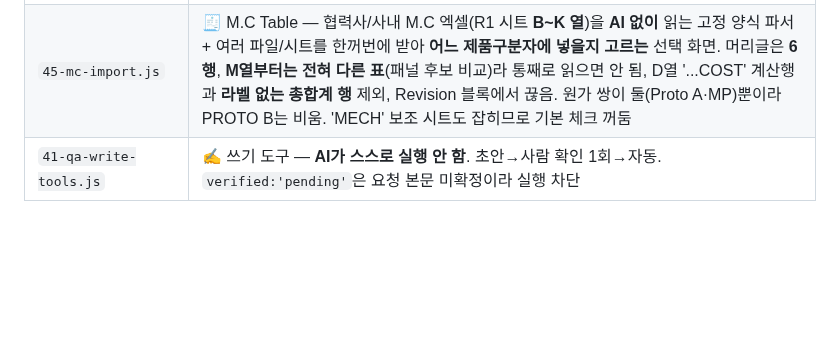
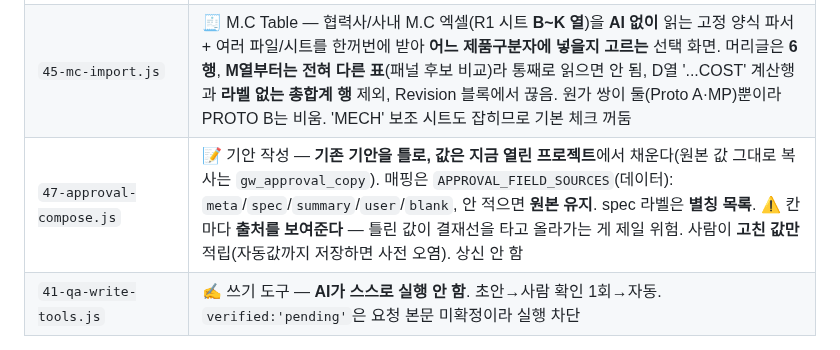
Before and after one commit to yhparkkortek/ganttchart, a Markdown page: CLAUDE.md, the part around the change. Rendered like a GitHub page; blank space fills up the shorter version.

Commit message:
문서: CLAUDE.md 파일 맵에 js/47-approval-compose.js 추가
Co-Authored-By: Claude Opus 5 <noreply@anthropic.com>

```diff
--- a/CLAUDE.md
+++ b/CLAUDE.md
@@ -141,6 +141,7 @@ Telegram 알람 + 주간 업무 보고 + 캘린더 뷰를 하나의 페이지에
 | `42-page-excel-io.js` | 📄↔📊 페이지 ↔ 엑셀 왕복(출력 → 엑셀 수정 → 다시 불러오기). 인쇄 버튼 **왼쪽에 런타임 삽입**. 대상·시트 구성은 `PAGE_EXCEL_SPECS`(데이터) 한 곳 — 새 페이지는 항목 하나만 추가. 통째 교체 + 되돌리기. 파생 뷰(Calendar·주간보고·알람)는 되돌려 넣지 않음. **🤖 비규격 파일(PDF·TXT·HTML·남의 엑셀)은 AI가 매핑** — 블록의 `ai:{fields,labels,prompt}`(데이터)에 적고, 규격 파일은 AI를 **안 거친다**(결정론 우선 + 무료 키 하루 한도). 적용 전 미리보기 승인 필수. 현재 Customer SPEC만 연결됨. **📄 한 장 출력**: `spec.onePage`(데이터)를 달면 블록들을 **시트 하나**에 구역으로 쌓고 `■ 개요` 머리글로 다시 쪼개 불러온다(AI 없이 결정론 왕복, 옛 여러-시트 파일도 그대로 읽힘). 색은 `_cpXlsxRole` 팔레트 — Summary 적용 |
 | `43-briefspec-units.js` | 🧩 Customer SPEC을 **제품구분자(모델)별**로 보관. `tabData.briefSpecByUnit[모델]`, `tabData.briefSpec`은 **지금 모델의 배열을 가리키는 별칭**(M.C의 `mcTable`↔`mcRevisions.R1`과 같은 방식)이라 기존 8개 파일은 손 안 댐. 제품구분자는 M.C/BOM과 **공유**(`mcActiveUnit`). 옛 Model A/B/C는 `bsMigrateFromModelCols()`가 열 이름(`bsColLabels`)을 모델명으로 삼아 자동 이전 — 파일 열 때마다 확인, 멱등. `mcSwitchUnit`·`collectTabData`·`populateTabData`를 **감싸서** 끼어든다 |
 | `45-mc-import.js` | 🧾 M.C Table — 협력사/사내 M.C 엑셀(R1 시트 **B~K 열**)을 **AI 없이** 읽는 고정 양식 파서 + 여러 파일/시트를 한꺼번에 받아 **어느 제품구분자에 넣을지 고르는** 선택 화면. 머리글은 **6행**, **M열부터는 전혀 다른 표**(패널 후보 비교)라 통째로 읽으면 안 됨, D열 '...COST' 계산행과 **라벨 없는 총합계 행** 제외, Revision 블록에서 끊음. 원가 쌍이 둘(Proto A·MP)뿐이라 PROTO B는 비움. 'MECH' 보조 시트도 잡히므로 기본 체크 꺼둠 |
+| `47-approval-compose.js` | 📝 기안 작성 — **기존 기안을 틀로, 값은 지금 열린 프로젝트**에서 채운다(원본 값 그대로 복사는 `gw_approval_copy`). 매핑은 `APPROVAL_FIELD_SOURCES`(데이터): `meta`/`spec`/`summary`/`user`/`blank`, 안 적으면 **원본 유지**. spec 라벨은 **별칭 목록**. ⚠️ 칸마다 **출처를 보여준다** — 틀린 값이 결재선을 타고 올라가는 게 제일 위험. 사람이 **고친 값만** 적립(자동값까지 저장하면 사전 오염). 상신 안 함 |
 | `41-qa-write-tools.js` | ✍️ 쓰기 도구 — **AI가 스스로 실행 안 함**. 초안→사람 확인 1회→자동. `verified:'pending'`은 요청 본문 미확정이라 실행 차단 |
 
 > `04`, `14`, `15`, `22`는 원래 하나의 거대 파일(최대 11,915줄)을 쪼갠 것.
```
